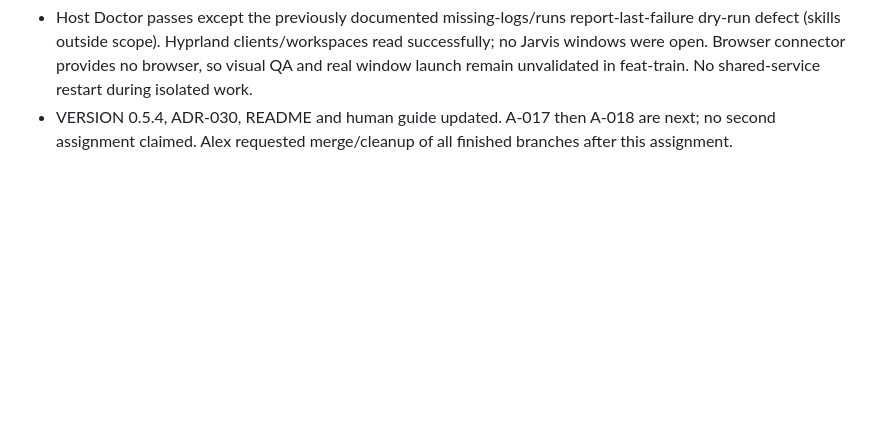
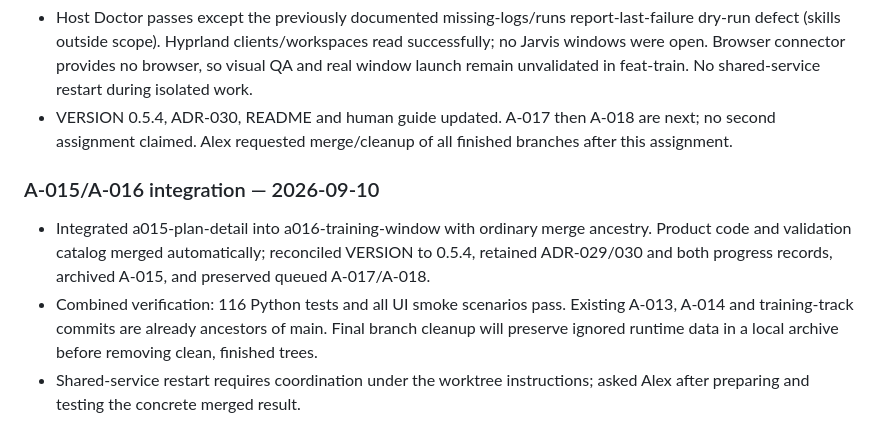
Before and after one commit to Avdbergnmf/omarchy-jarvis, a Markdown page: docs/PROGRESS.md, the part around the change. Drawn GitHub-style; blank space fills up the shorter version.

Commit message:
docs: record combined A-015 and A-016 verification

```diff
--- a/docs/PROGRESS.md
+++ b/docs/PROGRESS.md
@@ -379,3 +379,8 @@ validation remains pending because the browser connector exposes no browser on t
 - Passed 112 Python tests, all UI smoke scenarios, all JS syntax, ShellCheck, Doctor syntax, and isolated HTTP assets/authenticated save/assignment confirm/delete using disposable data on port 17421. Fixed test fixture dependence on real human-validation history without changing Alex's evidence.
 - Host Doctor passes except the previously documented missing-logs/runs report-last-failure dry-run defect (skills outside scope). Hyprland clients/workspaces read successfully; no Jarvis windows were open. Browser connector provides no browser, so visual QA and real window launch remain unvalidated in feat-train. No shared-service restart during isolated work.
 - VERSION 0.5.4, ADR-030, README and human guide updated. A-017 then A-018 are next; no second assignment claimed. Alex requested merge/cleanup of all finished branches after this assignment.
+
+### A-015/A-016 integration — 2026-09-10
+- Integrated a015-plan-detail into a016-training-window with ordinary merge ancestry. Product code and validation catalog merged automatically; reconciled VERSION to 0.5.4, retained ADR-029/030 and both progress records, archived A-015, and preserved queued A-017/A-018.
+- Combined verification: 116 Python tests and all UI smoke scenarios pass. Existing A-013, A-014 and training-track commits are already ancestors of main. Final branch cleanup will preserve ignored runtime data in a local archive before removing clean, finished trees.
+- Shared-service restart requires coordination under the worktree instructions; asked Alex after preparing and testing the concrete merged result.
```
